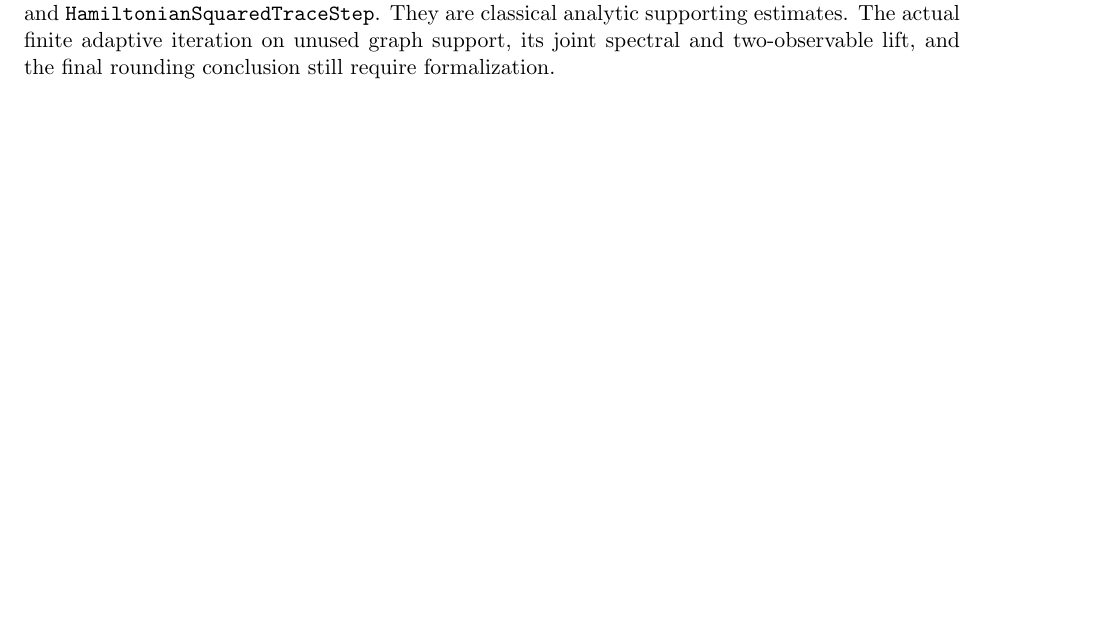
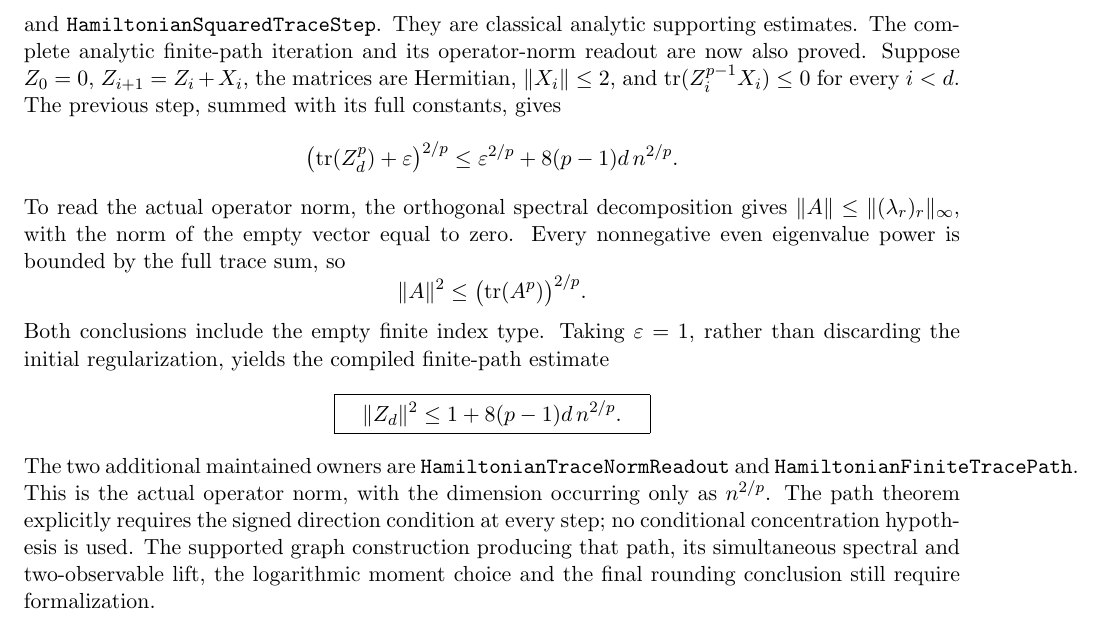
Before and after one commit to kimihiro64/prime-factor-oscillations, a LaTeX paper (paper/weighted-expander-rounding-20261114/main.tex, which reads paper/weighted-expander-rounding-20261114/rounding.tex): part of page 8 of 111 before the commit and part of page 9 of 112 after it, cut so that both start at the same text, the shorter picture padded with empty space. Compiled offline with pdfLaTeX.

Commit message:
Prove finite signed trace path with actual operator norm readout

```diff
--- a/paper/weighted-expander-rounding-20261114/rounding.tex
+++ b/paper/weighted-expander-rounding-20261114/rounding.tex
@@ -154,9 +154,41 @@ These proofs are maintained in
 \texttt{HamiltonianOneSidedTaylor} and
 \texttt{HamiltonianSquaredTraceStep}.
 They are classical analytic supporting estimates.
-The actual finite adaptive iteration on unused graph support,
-its joint spectral and two-observable lift, and the final rounding
-conclusion still require formalization.
+The complete analytic finite-path iteration and its operator-norm
+readout are now also proved.
+Suppose \(Z_0=0\), \(Z_{i+1}=Z_i+X_i\), the matrices are
+Hermitian, \(\|X_i\|\leq2\), and
+\(\operatorname{tr}(Z_i^{p-1}X_i)\leq0\) for every \(i<d\).
+The previous step, summed with its full constants, gives
+\[
+ \bigl(\operatorname{tr}(Z_d^p)+\varepsilon\bigr)^{2/p}
+ \leq \varepsilon^{2/p}+8(p-1)d\,n^{2/p}.
+\]
+To read the actual operator norm, the orthogonal spectral
+decomposition gives
+\(\|A\|\leq\|(\lambda_r)_r\|_\infty\), with the norm of the
+empty vector equal to zero.
+Every nonnegative even eigenvalue power is bounded by the full
+trace sum, so
+\[
+ \|A\|^2\leq\bigl(\operatorname{tr}(A^p)\bigr)^{2/p}.
+\]
+Both conclusions include the empty finite index type.
+Taking \(\varepsilon=1\), rather than discarding the initial
+regularization, yields the compiled finite-path estimate
+\[
+ \boxed{\quad \|Z_d\|^2\leq1+8(p-1)d\,n^{2/p}.\quad}
+\]
+The two additional maintained owners are
+\texttt{HamiltonianTraceNormReadout} and
+\texttt{HamiltonianFiniteTracePath}.
+This is the actual operator norm, with the dimension occurring only
+as \(n^{2/p}\).
+The path theorem explicitly requires the signed direction condition
+at every step; no conditional concentration hypothesis is used.
+The supported graph construction producing that path, its simultaneous
+spectral and two-observable lift, the logarithmic moment choice and
+the final rounding conclusion still require formalization.
 
 \begin{proof}[Proof of Theorem~\ref{thm:rounding}]
 Let \(F_i\) be the union of the first \(i\) chosen matchings,
```
Also changed, not shown: paper/weighted-expander-rounding-20261114/rounding.tex (2 more changed lines), 3 other files.
